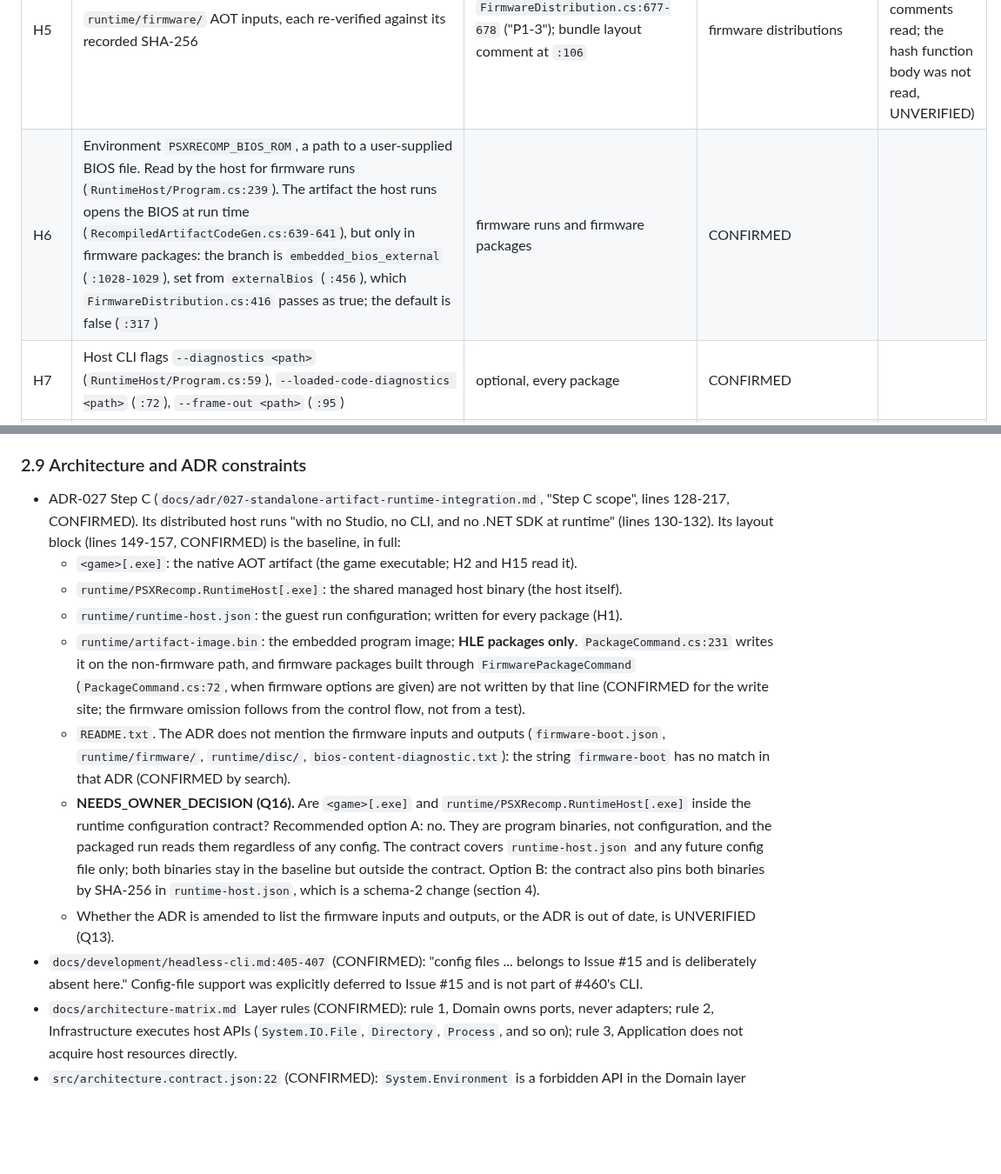
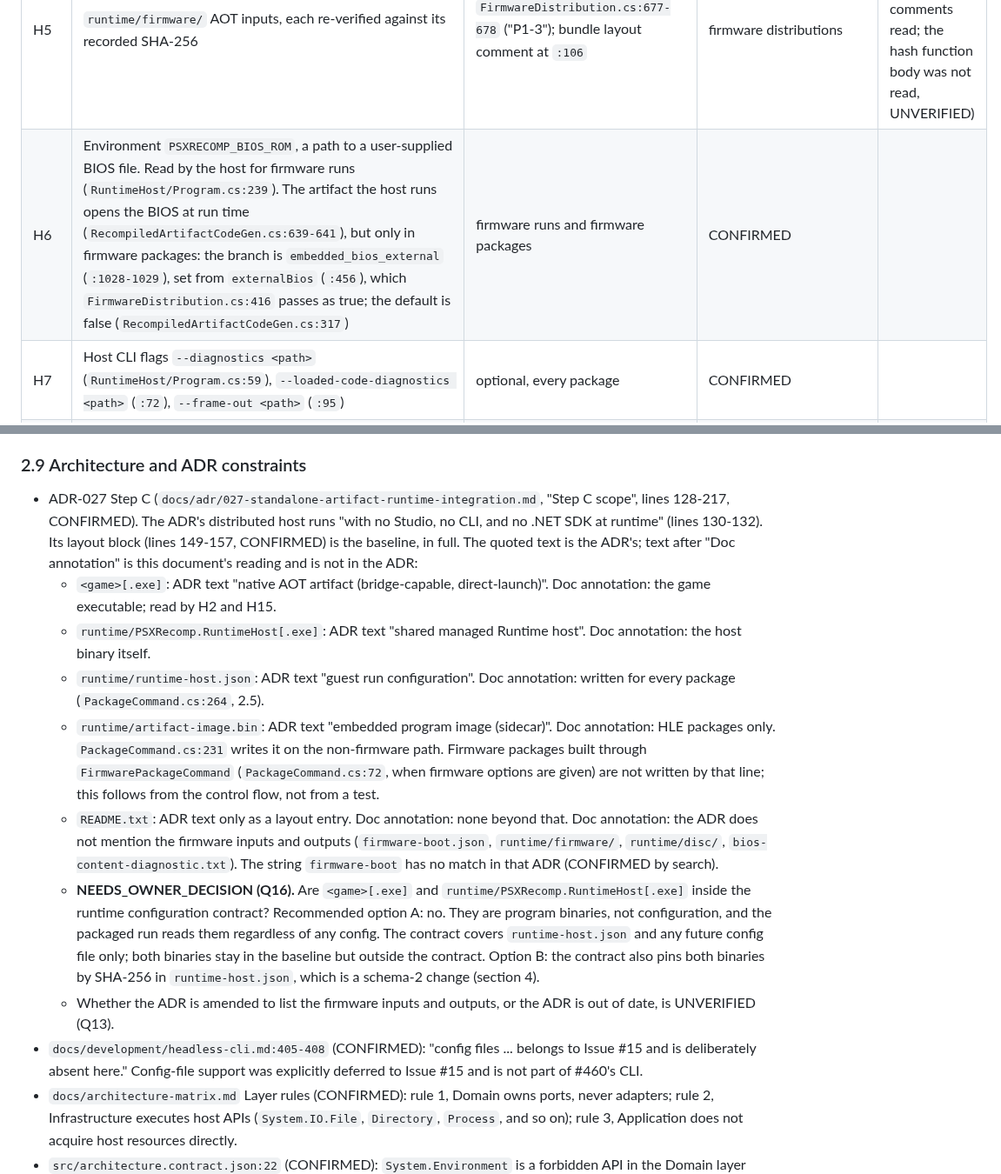
Before and after one commit to mao2009/PSXRecompStudio, a Markdown page: docs/design/issue-48-runtime-config.md, 2 parts joined by grey strips. Shown at 87% size. GitHub-like rendering; blank space fills up the shorter version.

```diff
--- a/docs/design/issue-48-runtime-config.md
+++ b/docs/design/issue-48-runtime-config.md
@@ -82,7 +82,7 @@ The packaged host is the process a distribution launches. Its comment at `src/PS
 | H3 | Image named by `manifest.Image` (`artifact-image.bin`) | `RuntimeHost/Program.cs:244-248` | non-firmware runs; the file is written by the HLE packaging path only (`PackageCommand.cs:231`, 2.9) | CONFIRMED |
 | H4 | `firmware-boot.json` | presence `FirmwareDistribution.cs:599-600` via `IsFirmwareDistribution`, called at `RuntimeHost/Program.cs:235`; parsed at `FirmwareDistribution.cs:651` | firmware distributions | CONFIRMED |
 | H5 | `runtime/firmware/` AOT inputs, each re-verified against its recorded SHA-256 | `FirmwareDistribution.cs:677-678` ("P1-3"); bundle layout comment at `:106` | firmware distributions | CONFIRMED (verification call and comments read; the hash function body was not read, UNVERIFIED) |
-| H6 | Environment `PSXRECOMP_BIOS_ROM`, a path to a user-supplied BIOS file. Read by the host for firmware runs (`RuntimeHost/Program.cs:239`). The artifact the host runs opens the BIOS at run time (`RecompiledArtifactCodeGen.cs:639-641`), but only in firmware packages: the branch is `embedded_bios_external` (`:1028-1029`), set from `externalBios` (`:456`), which `FirmwareDistribution.cs:416` passes as true; the default is false (`:317`) | firmware runs and firmware packages | CONFIRMED |
+| H6 | Environment `PSXRECOMP_BIOS_ROM`, a path to a user-supplied BIOS file. Read by the host for firmware runs (`RuntimeHost/Program.cs:239`). The artifact the host runs opens the BIOS at run time (`RecompiledArtifactCodeGen.cs:639-641`), but only in firmware packages: the branch is `embedded_bios_external` (`:1028-1029`), set from `externalBios` (`:456`), which `FirmwareDistribution.cs:416` passes as true; the default is false (`RecompiledArtifactCodeGen.cs:317`) | firmware runs and firmware packages | CONFIRMED |
 | H7 | Host CLI flags `--diagnostics <path>` (`RuntimeHost/Program.cs:59`), `--loaded-code-diagnostics <path>` (`:72`), `--frame-out <path>` (`:95`) | optional, every package | CONFIRMED |
 | H8 | Input listings for report-target collision checks. `ReadInputPaths` (`RuntimeHost/Program.cs:538-570`) names the specific input files: the manifest, the artifact, the image, and for firmware the firmware boot manifest and the files it names. Only when a manifest or firmware boot manifest fails to parse does it fall back to `ConservativeInputs` (`:548`, `:562`), which lists the disc and firmware directories and the parent directory (`:577-587`). Read-only, no configuration meaning. Called only when a report target is set (`:154-158`) | when a report target is set; the directory listings only on the fallback | CONFIRMED |
 | H9 | `runtime/disc/<leaf>`: the disc image named by `boot.DiscFile` (`FirmwareBootManifest.cs:20`). Path built at `FirmwareDistribution.cs:666`; refused if a symbolic link (`:667-670`); SHA-256 checked against `boot.DiscSha256` at `:672`; opened by `DiscSectorSourceOpener.Open` at `:683` | firmware distributions | CONFIRMED |
@@ -203,16 +203,16 @@ Summary: of the nine areas the issue names, one (Memory Card) has a typed model
 
 ### 2.9 Architecture and ADR constraints
 
-- ADR-027 Step C (`docs/adr/027-standalone-artifact-runtime-integration.md`, "Step C scope", lines 128-217, CONFIRMED). Its distributed host runs "with no Studio, no CLI, and no .NET SDK at runtime" (lines 130-132). Its layout block (lines 149-157, CONFIRMED) is the baseline, in full:
-  - `<game>[.exe]`: the native AOT artifact (the game executable; H2 and H15 read it).
-  - `runtime/PSXRecomp.RuntimeHost[.exe]`: the shared managed host binary (the host itself).
-  - `runtime/runtime-host.json`: the guest run configuration; written for every package (H1).
-  - `runtime/artifact-image.bin`: the embedded program image; **HLE packages only**. `PackageCommand.cs:231` writes it on the non-firmware path, and firmware packages built through `FirmwarePackageCommand` (`PackageCommand.cs:72`, when firmware options are given) are not written by that line (CONFIRMED for the write site; the firmware omission follows from the control flow, not from a test).
-  - `README.txt`.
-  The ADR does not mention the firmware inputs and outputs (`firmware-boot.json`, `runtime/firmware/`, `runtime/disc/`, `bios-content-diagnostic.txt`): the string `firmware-boot` has no match in that ADR (CONFIRMED by search).
+- ADR-027 Step C (`docs/adr/027-standalone-artifact-runtime-integration.md`, "Step C scope", lines 128-217, CONFIRMED). The ADR's distributed host runs "with no Studio, no CLI, and no .NET SDK at runtime" (lines 130-132). Its layout block (lines 149-157, CONFIRMED) is the baseline, in full. The quoted text is the ADR's; text after "Doc annotation" is this document's reading and is not in the ADR:
+  - `<game>[.exe]`: ADR text "native AOT artifact (bridge-capable, direct-launch)". Doc annotation: the game executable; read by H2 and H15.
+  - `runtime/PSXRecomp.RuntimeHost[.exe]`: ADR text "shared managed Runtime host". Doc annotation: the host binary itself.
+  - `runtime/runtime-host.json`: ADR text "guest run configuration". Doc annotation: written for every package (`PackageCommand.cs:264`, 2.5).
+  - `runtime/artifact-image.bin`: ADR text "embedded program image (sidecar)". Doc annotation: HLE packages only. `PackageCommand.cs:231` writes it on the non-firmware path. Firmware packages built through `FirmwarePackageCommand` (`PackageCommand.cs:72`, when firmware options are given) are not written by that line; this follows from the control flow, not from a test.
+  - `README.txt`: ADR text only as a layout entry. Doc annotation: none beyond that.
+  Doc annotation: the ADR does not mention the firmware inputs and outputs (`firmware-boot.json`, `runtime/firmware/`, `runtime/disc/`, `bios-content-diagnostic.txt`). The string `firmware-boot` has no match in that ADR (CONFIRMED by search).
   - **NEEDS_OWNER_DECISION (Q16).** Are `<game>[.exe]` and `runtime/PSXRecomp.RuntimeHost[.exe]` inside the runtime configuration contract? Recommended option A: no. They are program binaries, not configuration, and the packaged run reads them regardless of any config. The contract covers `runtime-host.json` and any future config file only; both binaries stay in the baseline but outside the contract. Option B: the contract also pins both binaries by SHA-256 in `runtime-host.json`, which is a schema-2 change (section 4).
   - Whether the ADR is amended to list the firmware inputs and outputs, or the ADR is out of date, is UNVERIFIED (Q13).
-- `docs/development/headless-cli.md:405-407` (CONFIRMED): "config files ... belongs to Issue #15 and is deliberately absent here." Config-file support was explicitly deferred to Issue #15 and is not part of #460's CLI.
+- `docs/development/headless-cli.md:405-408` (CONFIRMED): "config files ... belongs to Issue #15 and is deliberately absent here." Config-file support was explicitly deferred to Issue #15 and is not part of #460's CLI.
 - `docs/architecture-matrix.md` Layer rules (CONFIRMED): rule 1, Domain owns ports, never adapters; rule 2, Infrastructure executes host APIs (`System.IO.File`, `Directory`, `Process`, and so on); rule 3, Application does not acquire host resources directly.
 - `src/architecture.contract.json:22` (CONFIRMED): `System.Environment` is a forbidden API in the Domain layer ("execution environment dependencies break determinism"). Line 37 forbids it in Test and line 48 in Generated; the contract does not restrict Infrastructure.
 
```
Also changed, not shown: other parts of docs/design/issue-48-runtime-config.md (+8 -8 lines).
